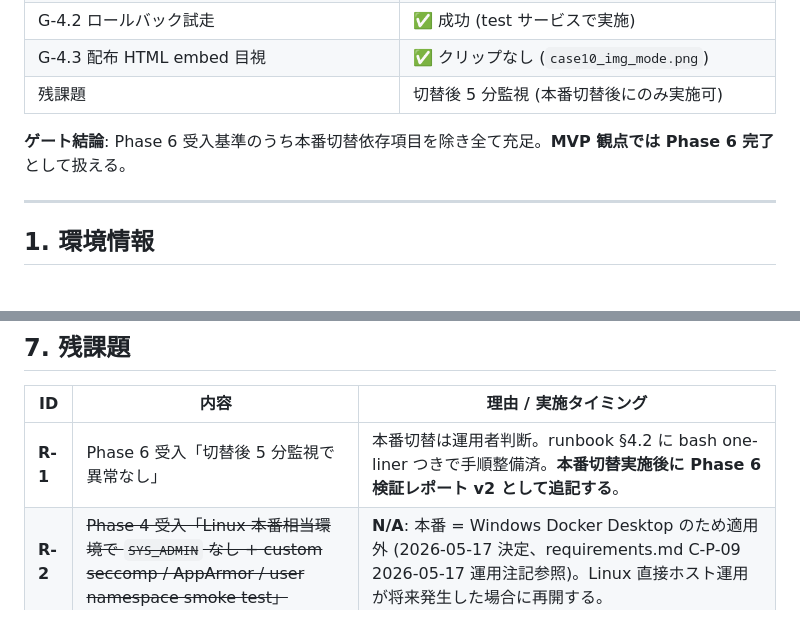
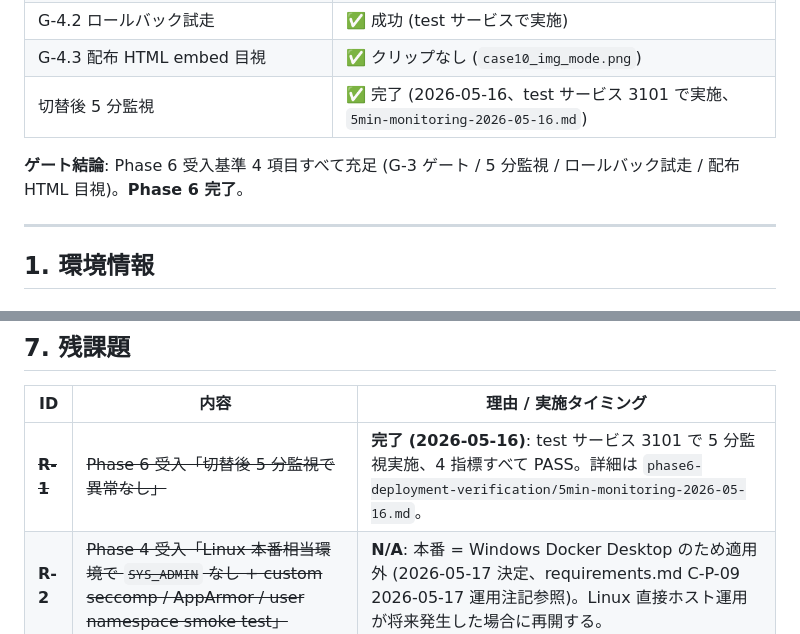
Before and after one commit to hirokun-hub/mermaid-render-api, a Markdown page: docs/phase6-verification-2026-05-16.md, 2 parts joined by grey strips. Drawn GitHub-style.

```diff
--- a/docs/phase6-verification-2026-05-16.md
+++ b/docs/phase6-verification-2026-05-16.md
@@ -19,9 +19,9 @@
 | G-4.1 切替手順 runbook | ✅ 整備済 (`docs/phase6-deployment-runbook.md`) |
 | G-4.2 ロールバック試走 | ✅ 成功 (test サービスで実施) |
 | G-4.3 配布 HTML embed 目視 | ✅ クリップなし (`case10_img_mode.png`) |
-| 残課題 | 切替後 5 分監視 (本番切替後にのみ実施可) |
+| 切替後 5 分監視 | ✅ 完了 (2026-05-16、test サービス 3101 で実施、`5min-monitoring-2026-05-16.md`) |
 
-**ゲート結論**: Phase 6 受入基準のうち本番切替依存項目を除き全て充足。**MVP 観点では Phase 6 完了**として扱える。
+**ゲート結論**: Phase 6 受入基準 4 項目すべて充足 (G-3 ゲート / 5 分監視 / ロールバック試走 / 配布 HTML 目視)。**Phase 6 完了**。
 
 ---
 
@@ -268,7 +268,7 @@ SVG root に max-width 属性なし → useMaxWidth:false 効果 (US-04)
 
 | ID | 内容 | 理由 / 実施タイミング |
 |---|---|---|
-| **R-1** | Phase 6 受入「切替後 5 分監視で異常なし」 | 本番切替は運用者判断。runbook §4.2 に bash one-liner つきで手順整備済。**本番切替実施後に Phase 6 検証レポート v2 として追記する**。 |
+| ~~**R-1**~~ | ~~Phase 6 受入「切替後 5 分監視で異常なし」~~ | **完了 (2026-05-16)**: test サービス 3101 で 5 分監視実施、4 指標すべて PASS。詳細は `phase6-deployment-verification/5min-monitoring-2026-05-16.md`。 |
 | **R-2** | ~~Phase 4 受入「Linux 本番相当環境で `SYS_ADMIN` なし + custom seccomp / AppArmor / user namespace smoke test」~~ | **N/A**: 本番 = Windows Docker Desktop のため適用外 (2026-05-17 決定、requirements.md C-P-09 2026-05-17 運用注記参照)。Linux 直接ホスト運用が将来発生した場合に再開する。 |
 | **R-3** | `docs/perf/` の git commit | 本レポートを含む Phase 6 成果物の commit はユーザー判断。`investigate/svg-node-padding` ブランチへの追加コミット予定。 |
 
```
Also changed, not shown: docs/phase6-deployment-verification/5min-monitoring-2026-05-16.md (added, +58 -0 lines), 1 other file.
